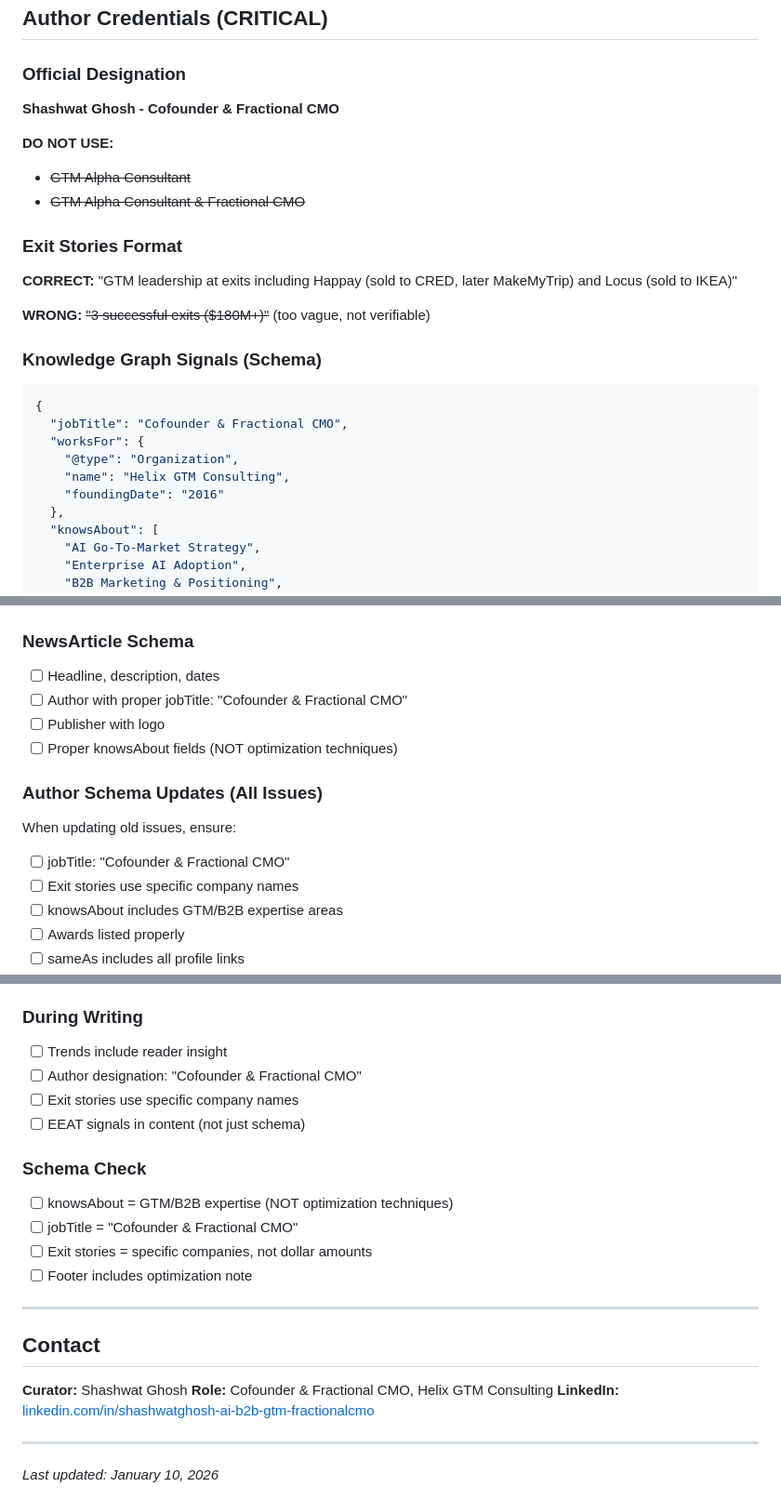
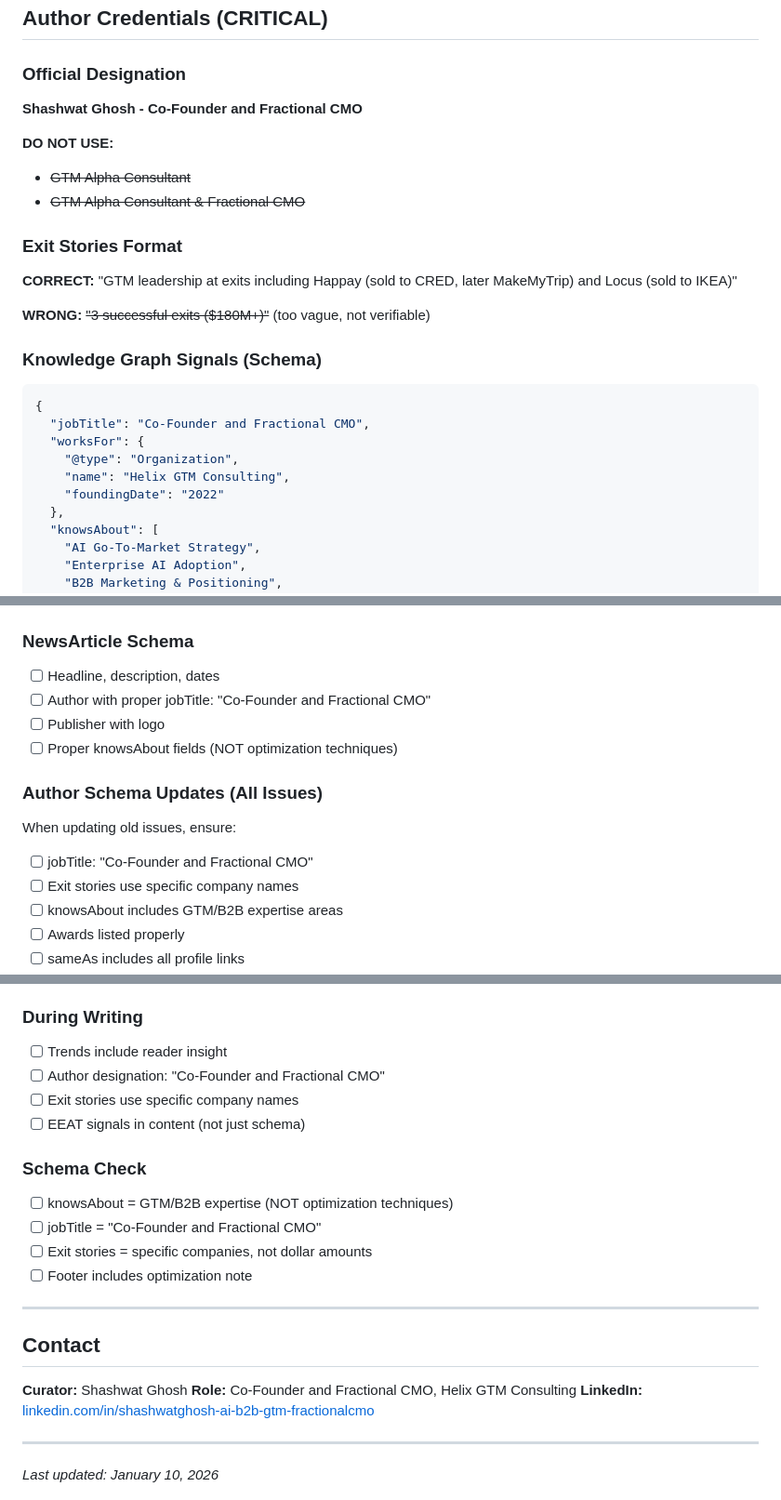
Before and after one commit to shashwatgtm/ai-trendwatch, a Markdown page: .github/NEWSLETTER_GUIDELINES.md, 3 parts joined by grey strips. Shown at 93% size. Drawn GitHub-style.

````diff
--- a/.github/NEWSLETTER_GUIDELINES.md
+++ b/.github/NEWSLETTER_GUIDELINES.md
@@ -15,7 +15,7 @@
 ## Author Credentials (CRITICAL)
 
 ### Official Designation
-**Shashwat Ghosh - Cofounder & Fractional CMO**
+**Shashwat Ghosh - Co-Founder and Fractional CMO**
 
 **DO NOT USE:**
 - ~~GTM Alpha Consultant~~
@@ -29,11 +29,11 @@
 ### Knowledge Graph Signals (Schema)
 ```json
 {
-  "jobTitle": "Cofounder & Fractional CMO",
+  "jobTitle": "Co-Founder and Fractional CMO",
   "worksFor": {
     "@type": "Organization",
     "name": "Helix GTM Consulting",
-    "foundingDate": "2016"
+    "foundingDate": "2022"
   },
   "knowsAbout": [
     "AI Go-To-Market Strategy",
@@ -221,13 +221,13 @@ https://github.com/shashwatgtm/ai-trendwatch/actions
 
 ### NewsArticle Schema
 - [ ] Headline, description, dates
-- [ ] Author with proper jobTitle: "Cofounder & Fractional CMO"
+- [ ] Author with proper jobTitle: "Co-Founder and Fractional CMO"
 - [ ] Publisher with logo
 - [ ] Proper knowsAbout fields (NOT optimization techniques)
 
 ### Author Schema Updates (All Issues)
 When updating old issues, ensure:
-- [ ] jobTitle: "Cofounder & Fractional CMO"
+- [ ] jobTitle: "Co-Founder and Fractional CMO"
 - [ ] Exit stories use specific company names
 - [ ] knowsAbout includes GTM/B2B expertise areas
 - [ ] Awards listed properly
@@ -365,13 +365,13 @@ shashwatgtm.github.io/ai-trendwatch/ → gtmhelix.com/ai-trendwatch/
 
 ### During Writing
 - [ ] Trends include reader insight
-- [ ] Author designation: "Cofounder & Fractional CMO"
+- [ ] Author designation: "Co-Founder and Fractional CMO"
 - [ ] Exit stories use specific company names
 - [ ] EEAT signals in content (not just schema)
 
 ### Schema Check
 - [ ] knowsAbout = GTM/B2B expertise (NOT optimization techniques)
-- [ ] jobTitle = "Cofounder & Fractional CMO"
+- [ ] jobTitle = "Co-Founder and Fractional CMO"
 - [ ] Exit stories = specific companies, not dollar amounts
 - [ ] Footer includes optimization note
 
@@ -380,7 +380,7 @@ shashwatgtm.github.io/ai-trendwatch/ → gtmhelix.com/ai-trendwatch/
 ## Contact
 
 **Curator:** Shashwat Ghosh
-**Role:** Cofounder & Fractional CMO, Helix GTM Consulting
+**Role:** Co-Founder and Fractional CMO, Helix GTM Consulting
 **LinkedIn:** [linkedin.com/in/shashwatghosh-ai-b2b-gtm-fractionalcmo](https://www.linkedin.com/in/shashwatghosh-ai-b2b-gtm-fractionalcmo/)
 
 ---
````
Also changed, not shown: DEPLOYMENT.md (+1 -1 lines), README.md (+1 -1 lines).
